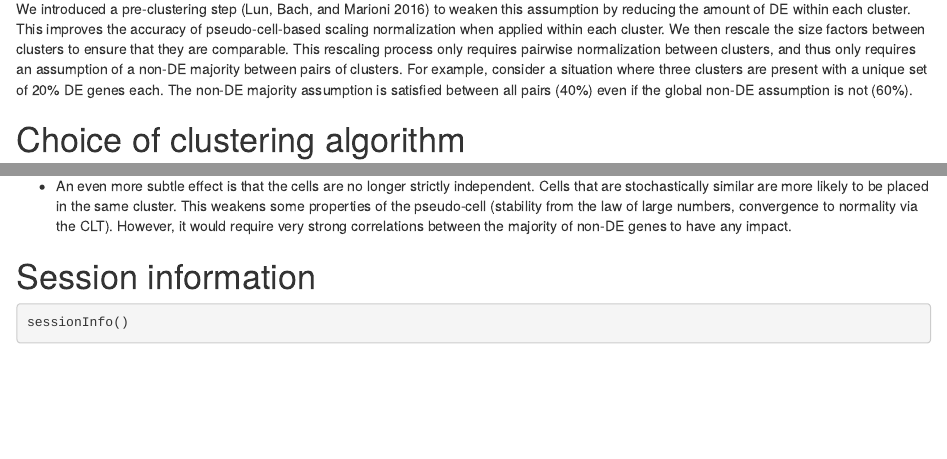
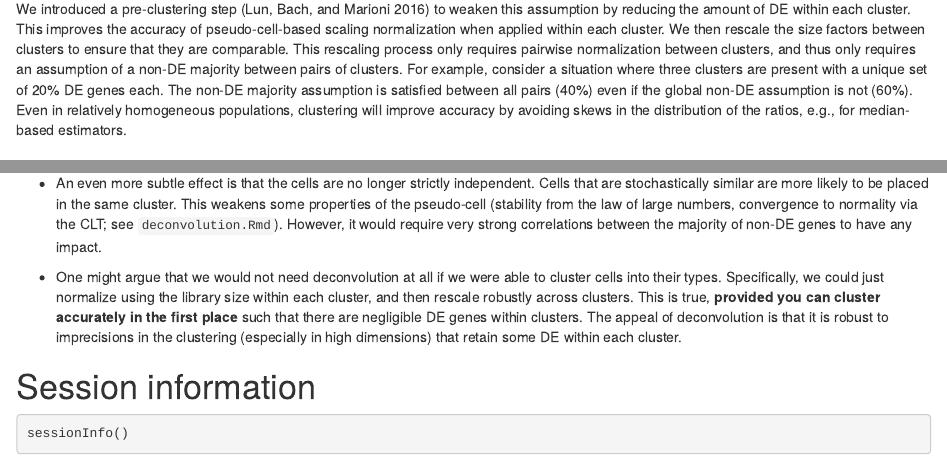
Before and after one commit to MarioniLab/FurtherNorm2018, an R Markdown document (theory/preclustering.Rmd): the page in a window 1100 px wide, from 320 px down, and a second part further down, joined at a grey line. Rendered offline with R 4.5, knitr and Pandoc, with nearby package versions; drawn as R Markdown's standard HTML page in place of the format the file asks for; some code elsewhere in the file could not run offline.

Commit message:
Added extra comments for preclustering.

```diff
--- a/theory/preclustering.Rmd
+++ b/theory/preclustering.Rmd
@@ -29,6 +29,7 @@ We then rescale the size factors between clusters to ensure that they are compar
 This rescaling process only requires pairwise normalization between clusters, and thus only requires an assumption of a non-DE majority between pairs of clusters.
 For example, consider a situation where three clusters are present with a unique set of 20% DE genes each.
 The non-DE majority assumption is satisfied between all pairs (40%) even if the global non-DE assumption is not (60%).
+Even in relatively homogeneous populations, clustering will improve accuracy by avoiding skews in the distribution of the ratios, e.g., for median-based estimators.
 
 # Choice of clustering algorithm
 
@@ -185,8 +186,13 @@ As such, it is important to re-filter _within_ each cluster to ensure that only
 
 - An even more subtle effect is that the cells are no longer strictly independent.
 Cells that are stochastically similar are more likely to be placed in the same cluster.
-This weakens some properties of the pseudo-cell (stability from the law of large numbers, convergence to normality via the CLT).
+This weakens some properties of the pseudo-cell (stability from the law of large numbers, convergence to normality via the CLT; see `deconvolution.Rmd`).
 However, it would require very strong correlations between the majority of non-DE genes to have any impact.
+
+- One might argue that we would not need deconvolution at all if we were able to cluster cells into their types.
+Specifically, we could just normalize using the library size within each cluster, and then rescale robustly across clusters.
+This is true, **provided you can cluster accurately in the first place** such that there are negligible DE genes within clusters.
+The appeal of deconvolution is that it is robust to imprecisions in the clustering (especially in high dimensions) that retain some DE within each cluster.
 
 # Session information
 
```
